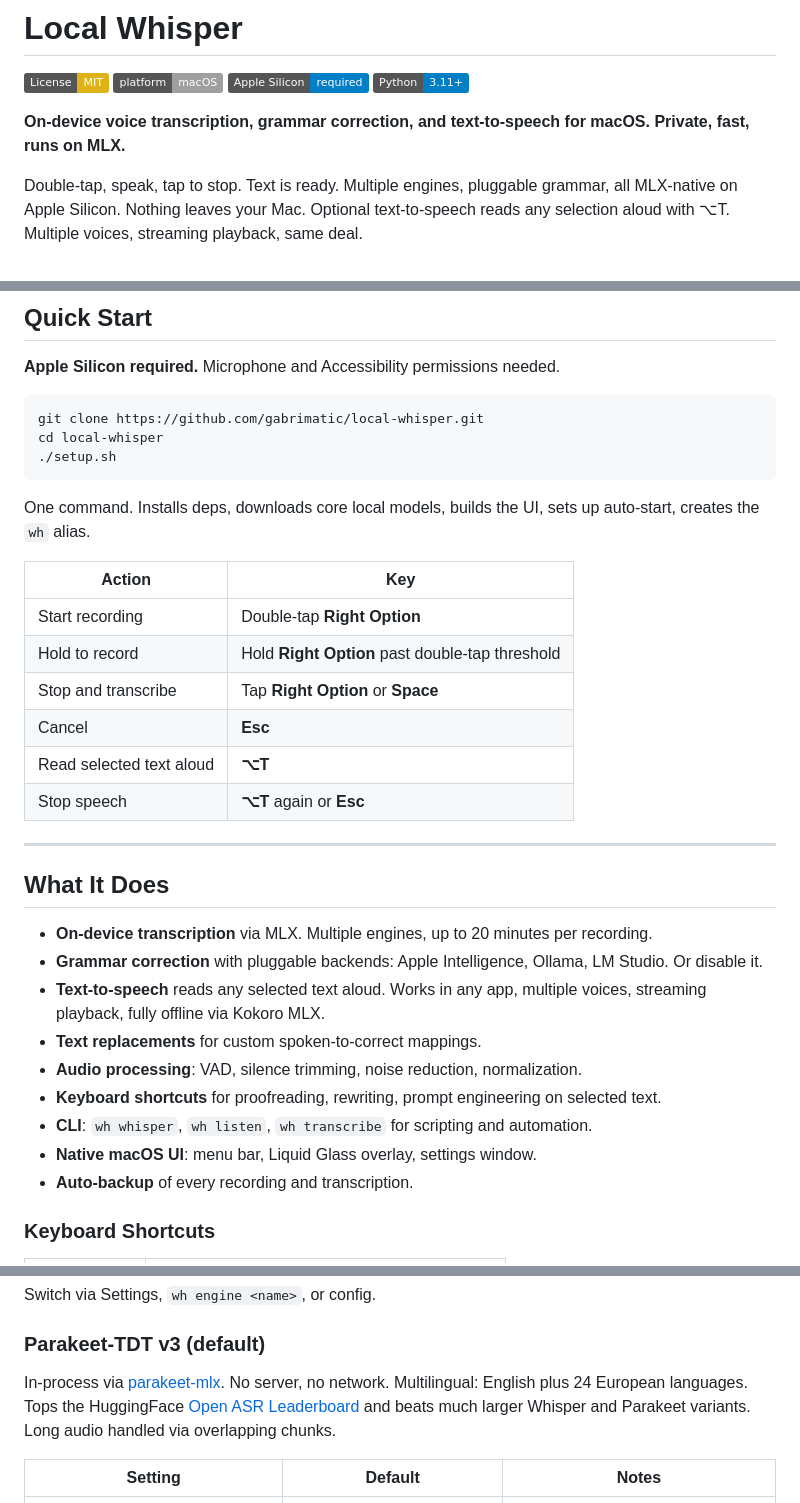
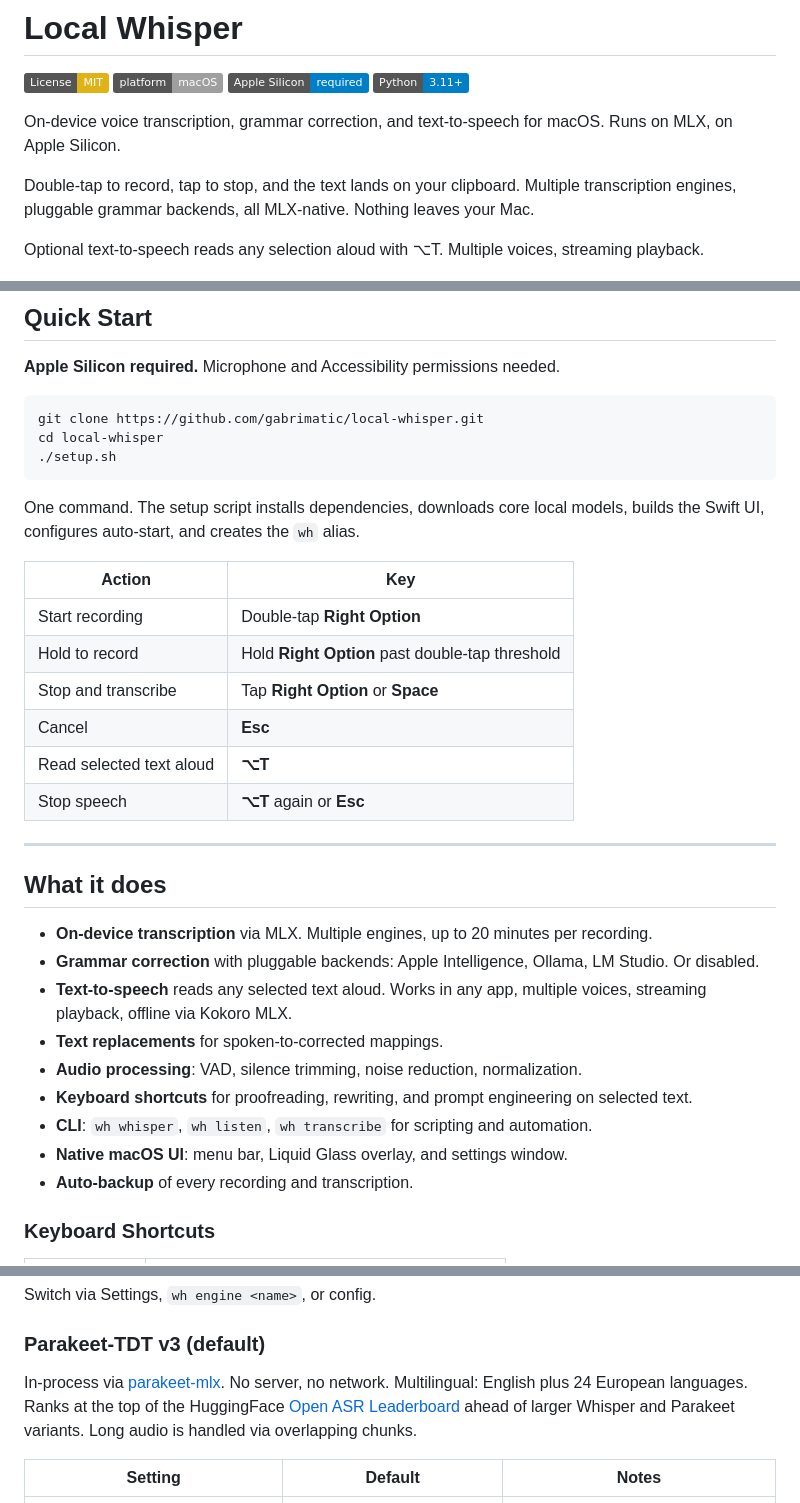
Before and after one commit to gabrimatic/local-whisper, a Markdown page: README.md, 3 parts joined by grey strips. Drawn GitHub-style; badges without logos.

Commit message:
Tone down README copy

````diff
--- a/README.md
+++ b/README.md
@@ -5,10 +5,11 @@
 [![Apple Silicon](https://img.shields.io/badge/Apple_Silicon-required-blue.svg)]()
 [![Python 3.11+](https://img.shields.io/badge/Python-3.11+-blue.svg)]()
 
-**On-device voice transcription, grammar correction, and text-to-speech for macOS. Private, fast, runs on MLX.**
+On-device voice transcription, grammar correction, and text-to-speech for macOS. Runs on MLX, on Apple Silicon.
 
-Double-tap, speak, tap to stop. Text is ready. Multiple engines, pluggable grammar, all MLX-native on Apple Silicon. Nothing leaves your Mac.
-Optional text-to-speech reads any selection aloud with ⌥T. Multiple voices, streaming playback, same deal.
+Double-tap to record, tap to stop, and the text lands on your clipboard. Multiple transcription engines, pluggable grammar backends, all MLX-native. Nothing leaves your Mac.
+
+Optional text-to-speech reads any selection aloud with ⌥T. Multiple voices, streaming playback.
 
 <p align="center">
   <img src="assets/hero.png" width="600" alt="Local Whisper recording in Notes">
@@ -26,7 +27,7 @@ cd local-whisper
 ./setup.sh
 ```
 
-One command. Installs deps, downloads core local models, builds the UI, sets up auto-start, creates the `wh` alias.
+One command. The setup script installs dependencies, downloads core local models, builds the Swift UI, configures auto-start, and creates the `wh` alias.
 
 | Action | Key |
 |--------|-----|
@@ -39,16 +40,16 @@ One command. Installs deps, downloads core local models, builds the UI, sets up
 
 ---
 
-## What It Does
+## What it does
 
 - **On-device transcription** via MLX. Multiple engines, up to 20 minutes per recording.
-- **Grammar correction** with pluggable backends: Apple Intelligence, Ollama, LM Studio. Or disable it.
-- **Text-to-speech** reads any selected text aloud. Works in any app, multiple voices, streaming playback, fully offline via Kokoro MLX.
-- **Text replacements** for custom spoken-to-correct mappings.
+- **Grammar correction** with pluggable backends: Apple Intelligence, Ollama, LM Studio. Or disabled.
+- **Text-to-speech** reads any selected text aloud. Works in any app, multiple voices, streaming playback, offline via Kokoro MLX.
+- **Text replacements** for spoken-to-corrected mappings.
 - **Audio processing**: VAD, silence trimming, noise reduction, normalization.
-- **Keyboard shortcuts** for proofreading, rewriting, prompt engineering on selected text.
+- **Keyboard shortcuts** for proofreading, rewriting, and prompt engineering on selected text.
 - **CLI**: `wh whisper`, `wh listen`, `wh transcribe` for scripting and automation.
-- **Native macOS UI**: menu bar, Liquid Glass overlay, settings window.
+- **Native macOS UI**: menu bar, Liquid Glass overlay, and settings window.
 - **Auto-backup** of every recording and transcription.
 
 ### Keyboard Shortcuts
@@ -80,7 +81,7 @@ Switch via Settings, `wh engine <name>`, or config.
 
 ### Parakeet-TDT v3 (default)
 
-In-process via [parakeet-mlx](https://github.com/senstella/parakeet-mlx). No server, no network. Multilingual: English plus 24 European languages. Tops the HuggingFace [Open ASR Leaderboard](https://huggingface.co/spaces/hf-audio/open_asr_leaderboard) and beats much larger Whisper and Parakeet variants. Long audio handled via overlapping chunks.
+In-process via [parakeet-mlx](https://github.com/senstella/parakeet-mlx). No server, no network. Multilingual: English plus 24 European languages. Ranks at the top of the HuggingFace [Open ASR Leaderboard](https://huggingface.co/spaces/hf-audio/open_asr_leaderboard) ahead of larger Whisper and Parakeet variants. Long audio is handled via overlapping chunks.
 
 | Setting | Default | Notes |
 |---------|---------|-------|
````
Also changed, not shown: other parts of README.md (+2 -2 lines).
